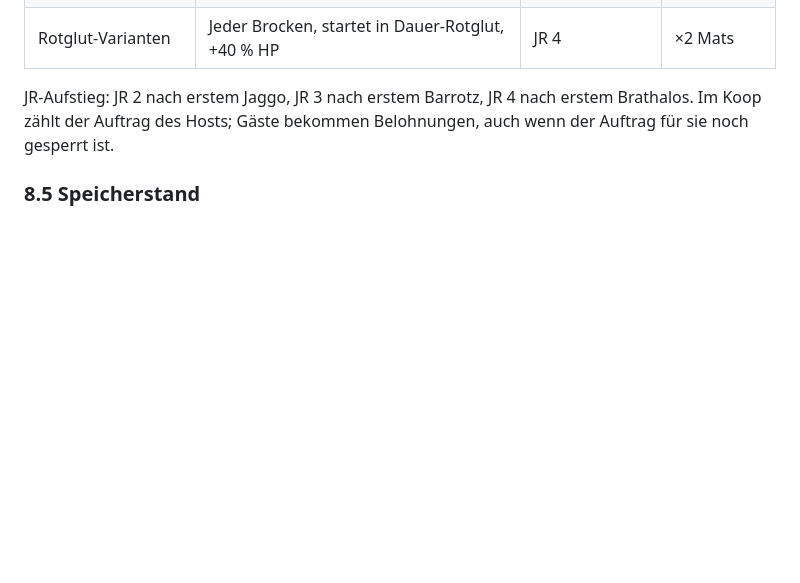
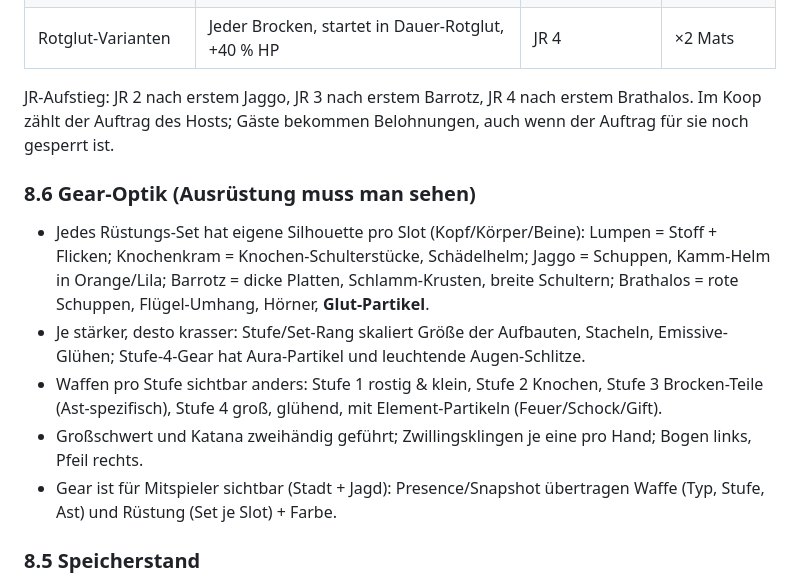
Before and after one commit to Joni9993/scuffed-mmh, a Markdown page: docs/GDD.md, the part around one of its changes. Rendered like a GitHub page; blank space fills up the shorter version.

```diff
--- a/docs/GDD.md
+++ b/docs/GDD.md
@@ -266,6 +286,13 @@ Drop-Tabellen mit Gewichten in `src/data/drops.js`.
 JR-Aufstieg: JR 2 nach erstem Jaggo, JR 3 nach erstem Barrotz, JR 4 nach erstem Brathalos.
 Im Koop zählt der Auftrag des Hosts; Gäste bekommen Belohnungen, auch wenn der Auftrag für sie noch gesperrt ist.
 
+### 8.6 Gear-Optik (Ausrüstung muss man sehen)
+- Jedes Rüstungs-Set hat eigene Silhouette pro Slot (Kopf/Körper/Beine): Lumpen = Stoff + Flicken; Knochenkram = Knochen-Schulterstücke, Schädelhelm; Jaggo = Schuppen, Kamm-Helm in Orange/Lila; Barrotz = dicke Platten, Schlamm-Krusten, breite Schultern; Brathalos = rote Schuppen, Flügel-Umhang, Hörner, **Glut-Partikel**.
+- Je stärker, desto krasser: Stufe/Set-Rang skaliert Größe der Aufbauten, Stacheln, Emissive-Glühen; Stufe-4-Gear hat Aura-Partikel und leuchtende Augen-Schlitze.
+- Waffen pro Stufe sichtbar anders: Stufe 1 rostig & klein, Stufe 2 Knochen, Stufe 3 Brocken-Teile (Ast-spezifisch), Stufe 4 groß, glühend, mit Element-Partikeln (Feuer/Schock/Gift).
+- Großschwert und Katana zweihändig geführt; Zwillingsklingen je eine pro Hand; Bogen links, Pfeil rechts.
+- Gear ist für Mitspieler sichtbar (Stadt + Jagd): Presence/Snapshot übertragen Waffe (Typ, Stufe, Ast) und Rüstung (Set je Slot) + Farbe.
+
 ### 8.5 Speicherstand
 `localStorage` Key `scuffedhunter.save.v1`, JSON mit Versionsfeld + Migration. Export/Import als Base64-Code im Optionsmenü (Schutz gegen iOS-Löschung). Autosave nach jeder Jagd und jeder Schmiede-Aktion.
 
```
Also changed, not shown: other parts of docs/GDD.md (+20 -0 lines).
